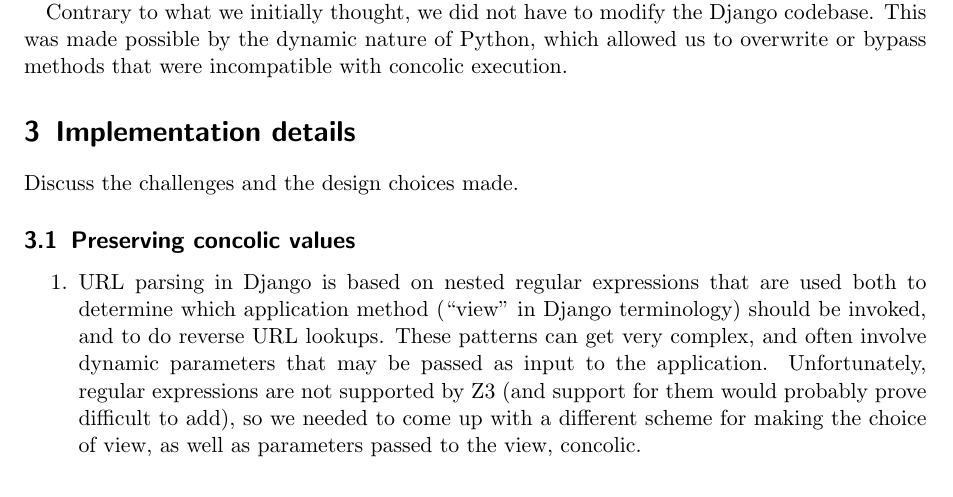
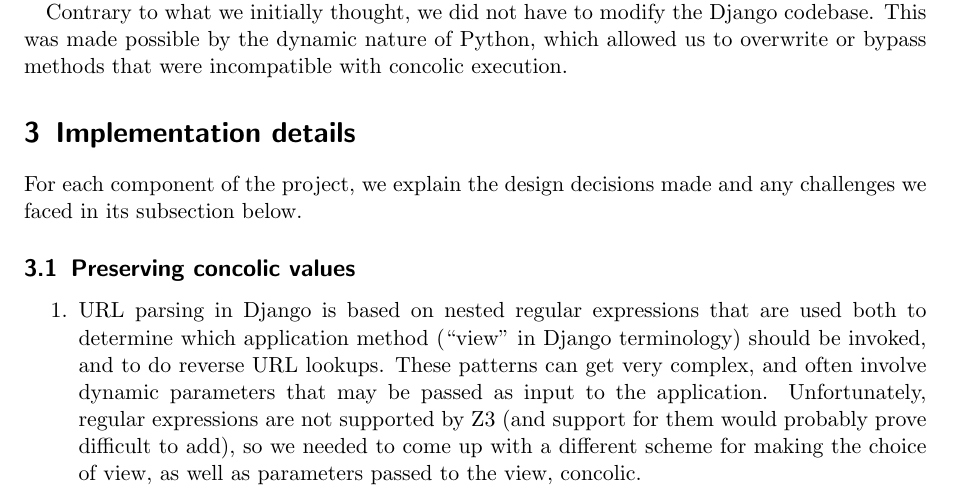
Before and after one commit to jonhoo/django-zoobar, a LaTeX document (doc/proj-final.tex): part of page 2 of 5, cut so that both start at the same text. Compiled offline with pdfLaTeX.

Commit message:
Preface to Details section.

```diff
--- a/doc/proj-final.tex
+++ b/doc/proj-final.tex
@@ -95,7 +95,8 @@ incompatible with concolic execution.
 
 \section{Implementation details}
 
-Discuss the challenges and the design choices made.
+For each component of the project, we explain the design decisions
+made and any challenges we faced in its subsection below.
 
 \subsection{Preserving concolic values}
 
```
